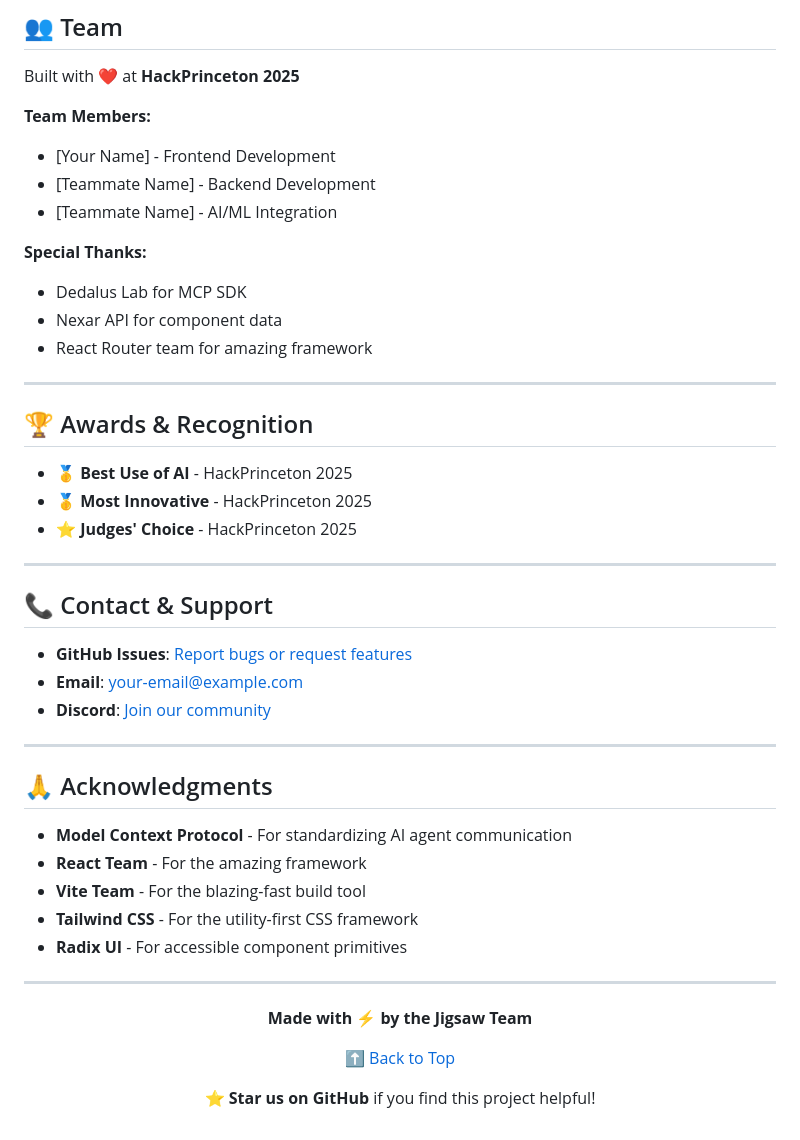
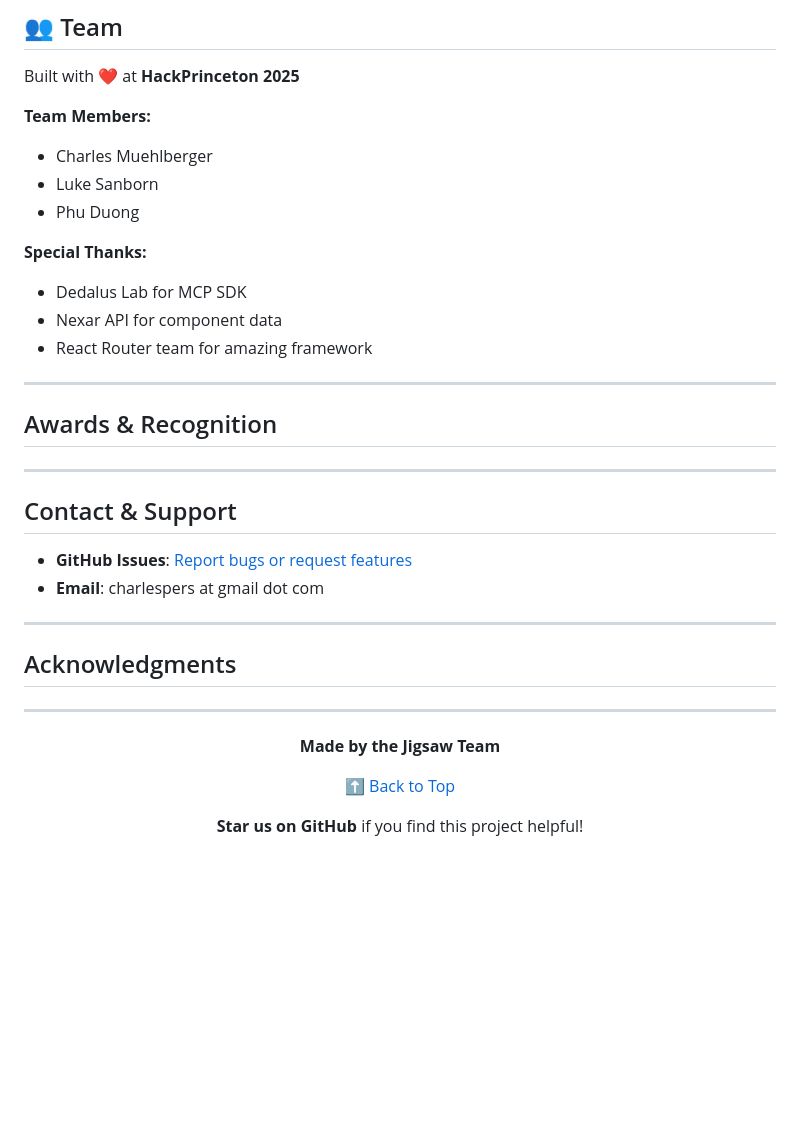
Before and after one commit to phuhduong/Jigsaw, a Markdown page: README.md, the part around the change printed below. GitHub-like rendering; blank space fills up the shorter version.

```diff
--- a/README.md
+++ b/README.md
@@ -439,9 +439,9 @@ Built with ❤️ at **HackPrinceton 2025**
 
 **Team Members:**
 
-- [Your Name] - Frontend Development
-- [Teammate Name] - Backend Development
-- [Teammate Name] - AI/ML Integration
+- Charles Muehlberger
+- Luke Sanborn
+- Phu Duong
 
 **Special Thanks:**
 
@@ -451,38 +451,27 @@ Built with ❤️ at **HackPrinceton 2025**
 
 ---
 
-## 🏆 Awards & Recognition
-
-- 🥇 **Best Use of AI** - HackPrinceton 2025
-- 🥇 **Most Innovative** - HackPrinceton 2025
-- ⭐ **Judges' Choice** - HackPrinceton 2025
+## Awards & Recognition
 
 ---
 
-## 📞 Contact & Support
+## Contact & Support
 
-- **GitHub Issues**: [Report bugs or request features](https://github.com/yourusername/jigsaw/issues)
-- **Email**: your-email@example.com
-- **Discord**: [Join our community](#)
+- **GitHub Issues**: [Report bugs or request features](https://github.com/charlespers/jigsaw/issues)
+- **Email**: charlespers at gmail dot com
 
 ---
 
-## 🙏 Acknowledgments
-
-- **Model Context Protocol** - For standardizing AI agent communication
-- **React Team** - For the amazing framework
-- **Vite Team** - For the blazing-fast build tool
-- **Tailwind CSS** - For the utility-first CSS framework
-- **Radix UI** - For accessible component primitives
+## Acknowledgments
 
 ---
 
 <div align="center">
 
-**Made with ⚡ by the Jigsaw Team**
+**Made by the Jigsaw Team**
 
 [⬆ Back to Top](#-jigsaw)
 
-⭐ **Star us on GitHub** if you find this project helpful!
+**Star us on GitHub** if you find this project helpful!
 
 </div>
```
Also changed, not shown: other parts of README.md (+27 -27 lines).
